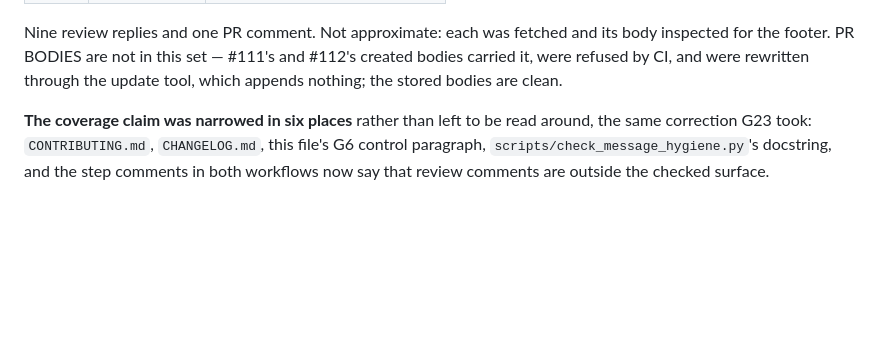
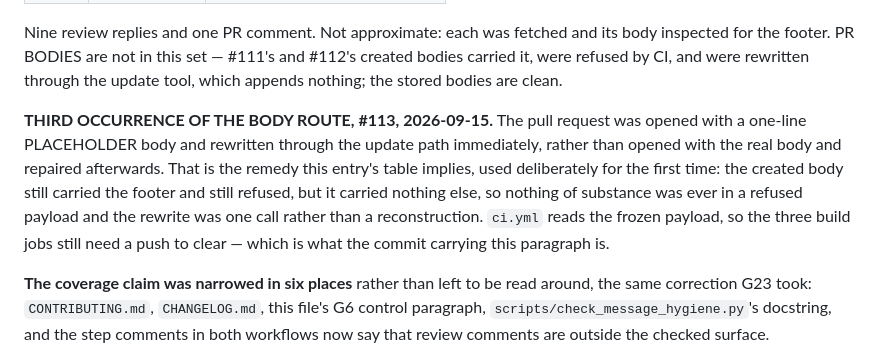
Before and after one commit to driivai/Promethyn, a Markdown page: docs/OPEN-GAPS.md, the part around the change. Drawn GitHub-style; blank space fills up the shorter version.

Commit message:
G28: record the placeholder-body remedy, and clear the frozen CI payload
Documentation only: docs/OPEN-GAPS.md, G28. Records the third occurrence of the
PR-body route, on #113, and the first deliberate use of the remedy the entry's
own table implies: open the pull request with a one-line PLACEHOLDER body and
rewrite it through the update path, which appends nothing. The created body
still carried the footer and still refused, but it carried nothing of substance,
so the repair was one call rather than a reconstruction of the real body from a
refused payload.

This commit is also the push that clears #113's three build jobs, which ran
against the created body frozen in the workflow payload. A re-run replays the
same payload; only a push does not.

No source, test, script or workflow file changed; no Hearth digest or count
moved.

```diff
--- a/docs/OPEN-GAPS.md
+++ b/docs/OPEN-GAPS.md
@@ -2368,6 +2368,16 @@ Nine review replies and one PR comment. Not approximate: each was fetched and
 its body inspected for the footer. PR BODIES are not in this set — #111's and
 #112's created bodies carried it, were refused by CI, and were rewritten
 through the update tool, which appends nothing; the stored bodies are clean.
+
+**THIRD OCCURRENCE OF THE BODY ROUTE, #113, 2026-09-15.** The pull request was
+opened with a one-line PLACEHOLDER body and rewritten through the update path
+immediately, rather than opened with the real body and repaired afterwards.
+That is the remedy this entry's table implies, used deliberately for the first
+time: the created body still carried the footer and still refused, but it
+carried nothing else, so nothing of substance was ever in a refused payload and
+the rewrite was one call rather than a reconstruction. `ci.yml` reads the
+frozen payload, so the three build jobs still need a push to clear — which is
+what the commit carrying this paragraph is.
 
 **The coverage claim was narrowed in six places** rather than left to be
 read around, the same correction G23 took: `CONTRIBUTING.md`, `CHANGELOG.md`,
```
